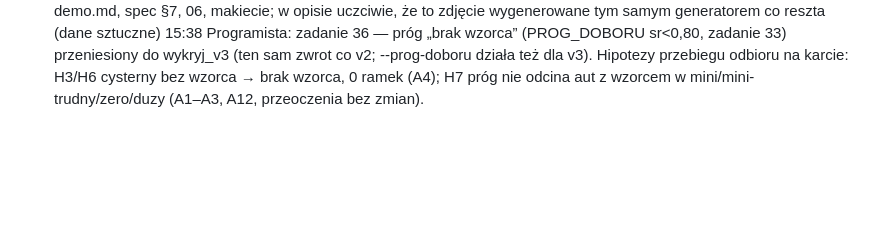
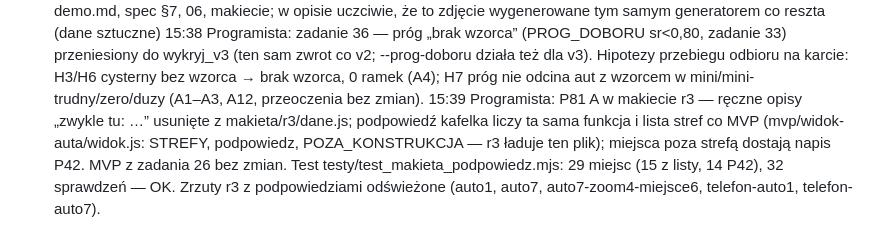
Before and after one commit to PawelPisarek/hacknation-proba17, a Markdown page: docs/decyzje.md, the part around the change. Rendered like a GitHub page; blank space fills up the shorter version.

Commit message:
Programista: P81 A — podpowiedzi makiety r3 z listy MVP
Co-Authored-By: Claude Opus 5.5 <noreply@anthropic.com>

```diff
--- a/docs/decyzje.md
+++ b/docs/decyzje.md
@@ -523,3 +523,4 @@ P82 15:36 Artur: Na prawdziwym programie żadne auto z partii pokazowej nie wych
 P82 15:39 odpowiedź: A, ale tylko jeśli takie auto jest w naszych danych i program nic na nim nie wskazuje bez sztuczek; jeśli nie — B z uczciwym opisem „na czystych autach program zwykle coś wskazuje” (Artur w pokoju)
 15:39 Projektant: P82 → A, warunek Artura spełniony wg docs/odbior.md (A3 zalicza): dane/scenariusze/czyste_zero/badany_mini_kontener_zero_00.bmp daje 0 miejsc na v3 bez zmiany progów (spec nie ma progu). Auto 4 w partii pokazowej = to zdjęcie zamiast kontener_czyste_00; do Szefa/Programisty: podmiana w demo.md, spec §7, 06, makiecie; w opisie uczciwie, że to zdjęcie wygenerowane tym samym generatorem co reszta (dane sztuczne)
 15:38 Programista: zadanie 36 — próg „brak wzorca” (PROG_DOBORU sr<0,80, zadanie 33) przeniesiony do wykryj_v3 (ten sam zwrot co v2; --prog-doboru działa też dla v3). Hipotezy przebiegu odbioru na karcie: H3/H6 cysterny bez wzorca → brak wzorca, 0 ramek (A4); H7 próg nie odcina aut z wzorcem w mini/mini-trudny/zero/duzy (A1–A3, A12, przeoczenia bez zmian).
+15:39 Programista: P81 A w makiecie r3 — ręczne opisy „zwykle tu: …” usunięte z makieta/r3/dane.js; podpowiedź kafelka liczy ta sama funkcja i lista stref co MVP (mvp/widok-auta/widok.js: STREFY, podpowiedz, POZA_KONSTRUKCJA — r3 ładuje ten plik); miejsca poza strefą dostają napis P42. MVP z zadania 26 bez zmian. Test testy/test_makieta_podpowiedz.mjs: 29 miejsc (15 z listy, 14 P42), 32 sprawdzeń — OK. Zrzuty r3 z podpowiedziami odświeżone (auto1, auto7, auto7-zoom4-miejsce6, telefon-auto1, telefon-auto7).
```
Also changed, not shown: docs/zrzuty/r3/auto1.png, docs/zrzuty/r3/auto7-zoom4-miejsce6.png, docs/zrzuty/r3/auto7.png, docs/zrzuty/r3/telefon-auto1.png, docs/zrzuty/r3/telefon-auto7.png, 5 other files.
